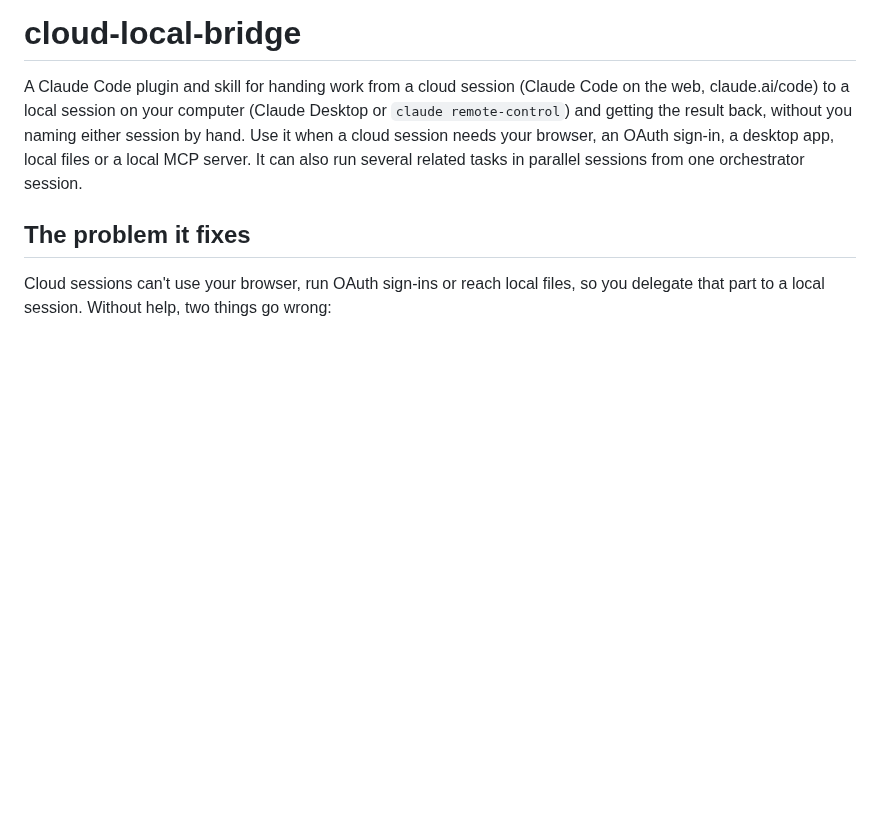
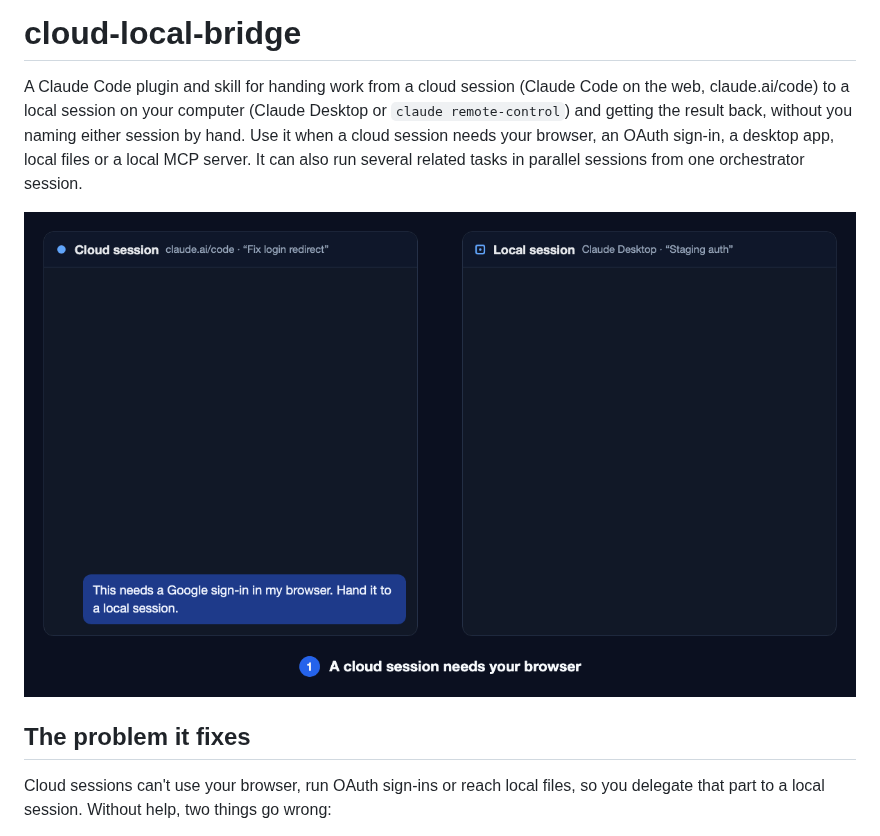
Before and after one commit to ShiJianXi/cloud-local-bridge, a Markdown page: README.md, the part around the change. GitHub-like rendering; pictures changed too: assets/demo.gif (added); blank space fills up the shorter version.

Commit message:
docs: add a handoff walkthrough GIF to the README and a social preview image
The GIF shows a cloud session handing a Google sign-in to a local session and getting the result back, using the skill's real HANDOFF header. assets/social-preview.png is the 1280x640 image for the repository's social preview setting.

Co-Authored-By: Claude Opus 5.5 <noreply@anthropic.com>

```diff
--- a/README.md
+++ b/README.md
@@ -5,6 +5,8 @@ claude.ai/code) to a local session on your computer (Claude Desktop or `claude r
 getting the result back, without you naming either session by hand. Use it when a cloud session
 needs your browser, an OAuth sign-in, a desktop app, local files or a local MCP server. It can also
 run several related tasks in parallel sessions from one orchestrator session.
+
+![Illustration: a cloud session hands a Google sign-in to a local session, which signs in and sends the result back](assets/demo.gif)
 
 ## The problem it fixes
 
```
Also changed, not shown: assets/social-preview.png (added).
